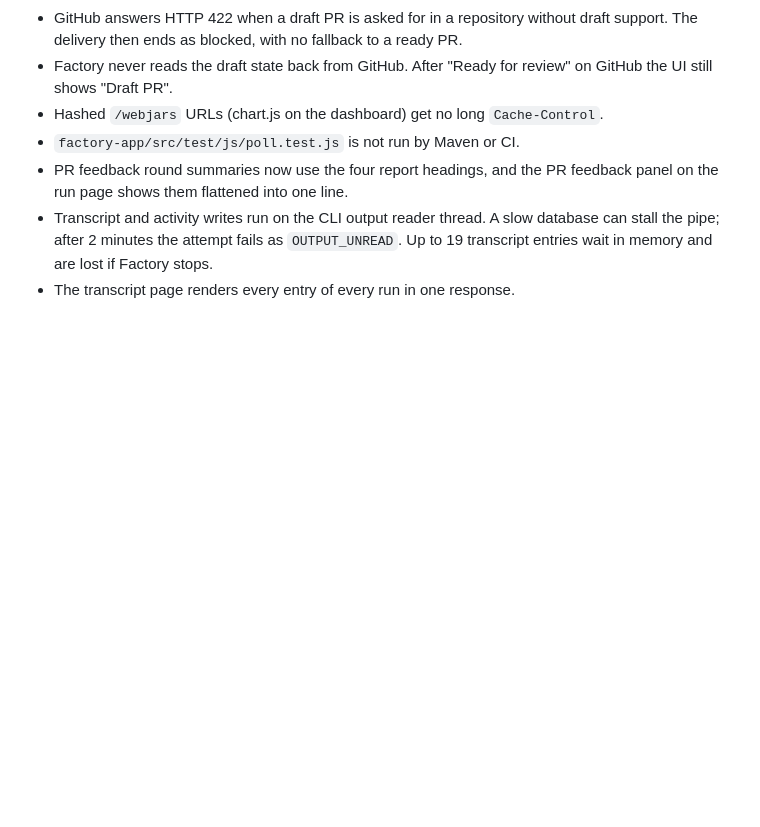
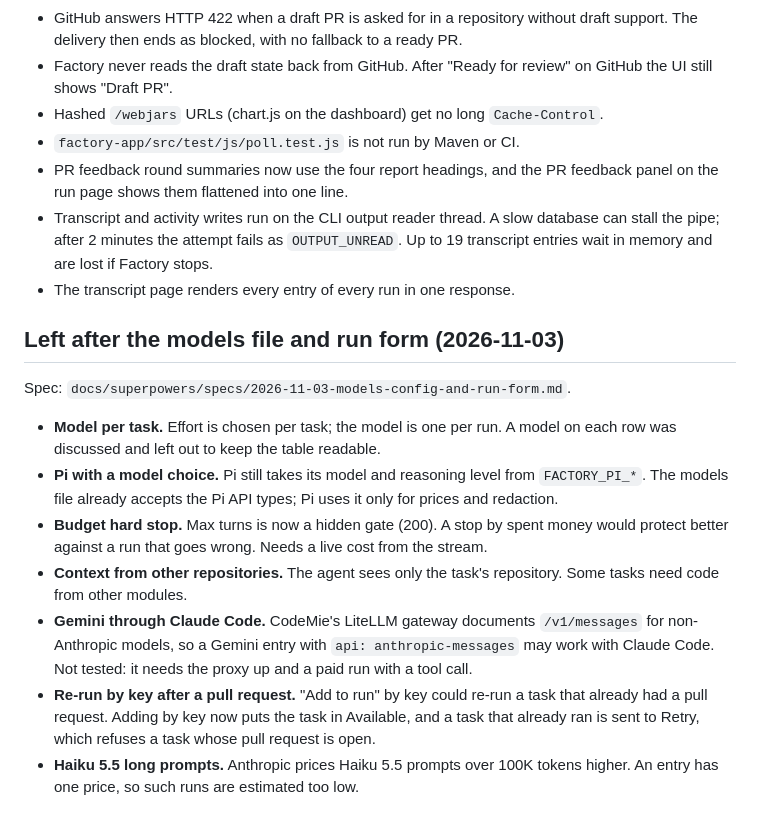
Before and after one commit to yauhen-vavilkin/factory, a Markdown page: docs/open-questions.md, the part around the change. GitHub-like rendering; blank space fills up the shorter version.

Commit message:
Write the spec for the models file and the My tasks run form
Co-Authored-By: Claude Opus 5.5 <noreply@anthropic.com>

```diff
--- a/docs/open-questions.md
+++ b/docs/open-questions.md
@@ -128,3 +128,25 @@ Source: reviews of the developer flow fixes (spec in commit 82e0d0d), 2026-10-28
   stall the pipe; after 2 minutes the attempt fails as `OUTPUT_UNREAD`. Up to 19 transcript
   entries wait in memory and are lost if Factory stops.
 - The transcript page renders every entry of every run in one response.
+
+## Left after the models file and run form (2026-11-03)
+
+Spec: `docs/superpowers/specs/2026-11-03-models-config-and-run-form.md`.
+
+- **Model per task.** Effort is chosen per task; the model is one per run. A model on each
+  row was discussed and left out to keep the table readable.
+- **Pi with a model choice.** Pi still takes its model and reasoning level from
+  `FACTORY_PI_*`. The models file already accepts the Pi API types; Pi uses it only for
+  prices and redaction.
+- **Budget hard stop.** Max turns is now a hidden gate (200). A stop by spent money would
+  protect better against a run that goes wrong. Needs a live cost from the stream.
+- **Context from other repositories.** The agent sees only the task's repository. Some tasks
+  need code from other modules.
+- **Gemini through Claude Code.** CodeMie's LiteLLM gateway documents `/v1/messages` for
+  non-Anthropic models, so a Gemini entry with `api: anthropic-messages` may work with
+  Claude Code. Not tested: it needs the proxy up and a paid run with a tool call.
+- **Re-run by key after a pull request.** "Add to run" by key could re-run a task that
+  already had a pull request. Adding by key now puts the task in Available, and a task that
+  already ran is sent to Retry, which refuses a task whose pull request is open.
+- **Haiku 5.5 long prompts.** Anthropic prices Haiku 5.5 prompts over 100K tokens higher. An
+  entry has one price, so such runs are estimated too low.
```
Also changed, not shown: 1 other file.
